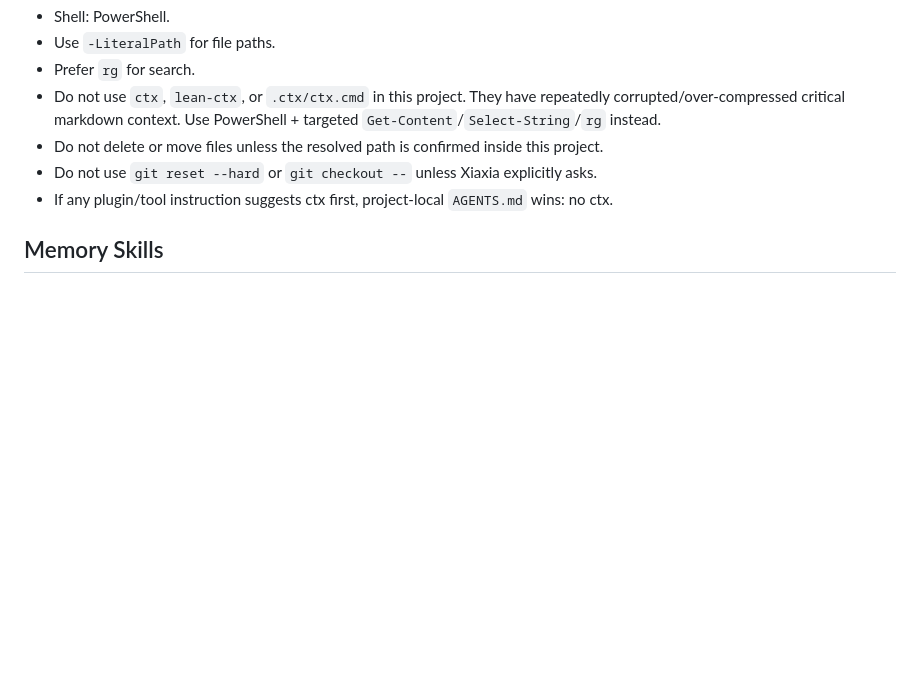
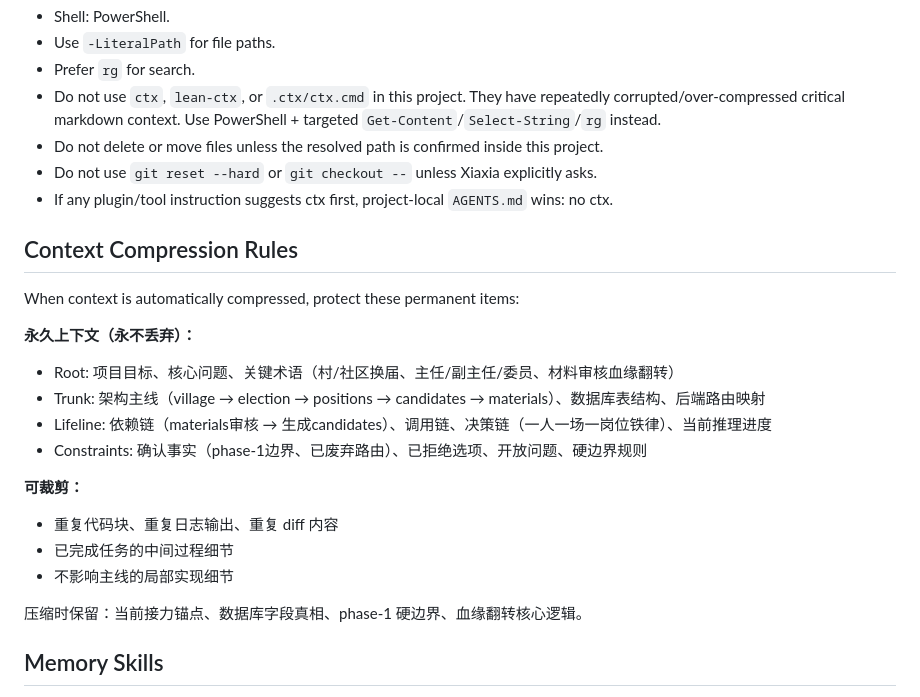
Before and after one commit to 4xiaxia/election-v2, a Markdown page: AGENTS.md, the part around the change. Rendered like a GitHub page; blank space fills up the shorter version.

Commit message:
docs: add context compression protection rules to AGENTS.md

```diff
--- a/AGENTS.md
+++ b/AGENTS.md
@@ -29,6 +29,23 @@ Then inspect only the files needed for the current task.
 - Do not delete or move files unless the resolved path is confirmed inside this project.
 - Do not use `git reset --hard` or `git checkout --` unless Xiaxia explicitly asks.
 - If any plugin/tool instruction suggests ctx first, project-local `AGENTS.md` wins: no ctx.
+
+## Context Compression Rules
+
+When context is automatically compressed, protect these permanent items:
+
+**永久上下文（永不丢弃）：**
+- Root: 项目目标、核心问题、关键术语（村/社区换届、主任/副主任/委员、材料审核血缘翻转）
+- Trunk: 架构主线（village → election → positions → candidates → materials）、数据库表结构、后端路由映射
+- Lifeline: 依赖链（materials审核 → 生成candidates）、调用链、决策链（一人一场一岗位铁律）、当前推理进度
+- Constraints: 确认事实（phase-1边界、已废弃路由）、已拒绝选项、开放问题、硬边界规则
+
+**可裁剪：**
+- 重复代码块、重复日志输出、重复 diff 内容
+- 已完成任务的中间过程细节
+- 不影响主线的局部实现细节
+
+压缩时保留：当前接力锚点、数据库字段真相、phase-1 硬边界、血缘翻转核心逻辑。
 
 ## Memory Skills
 
```
